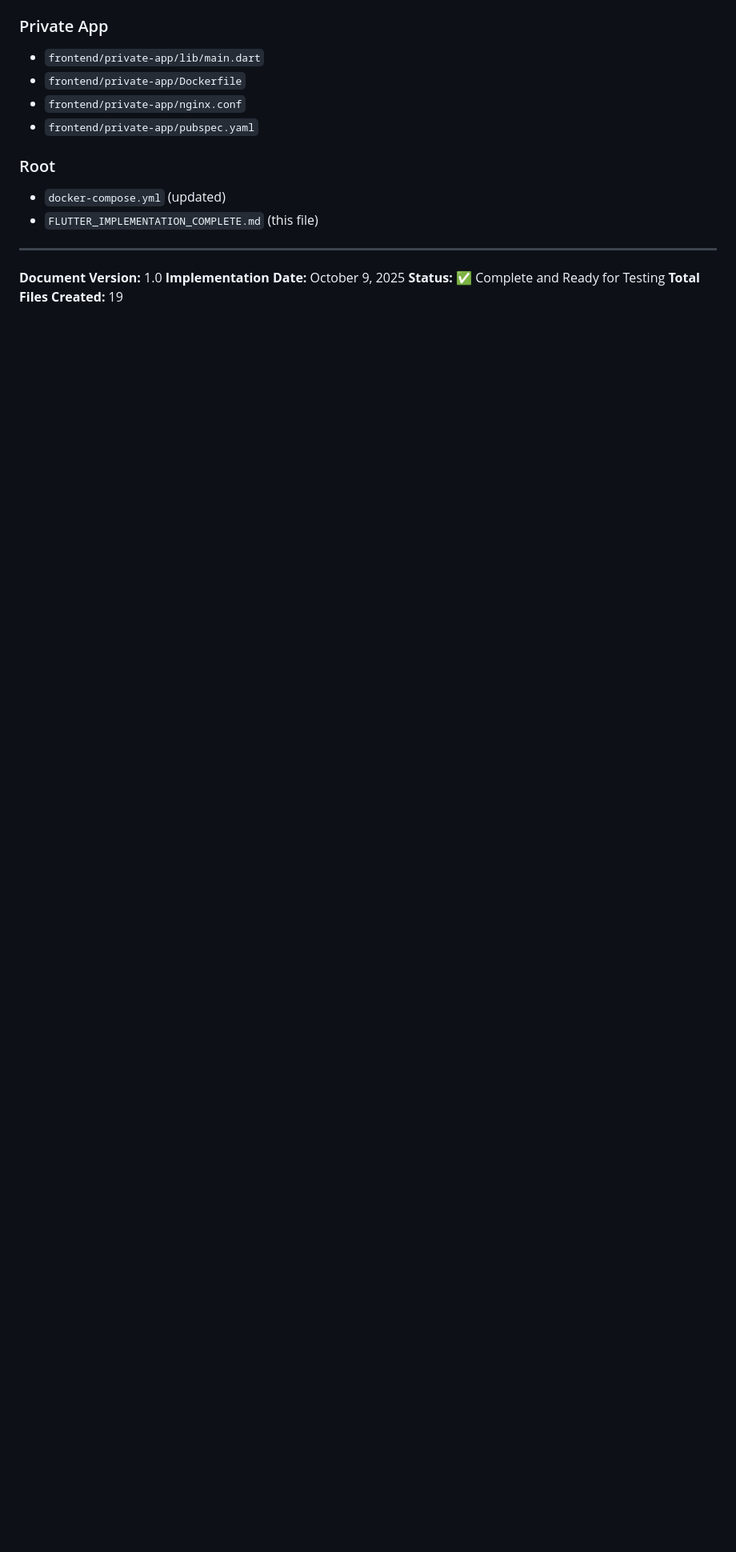
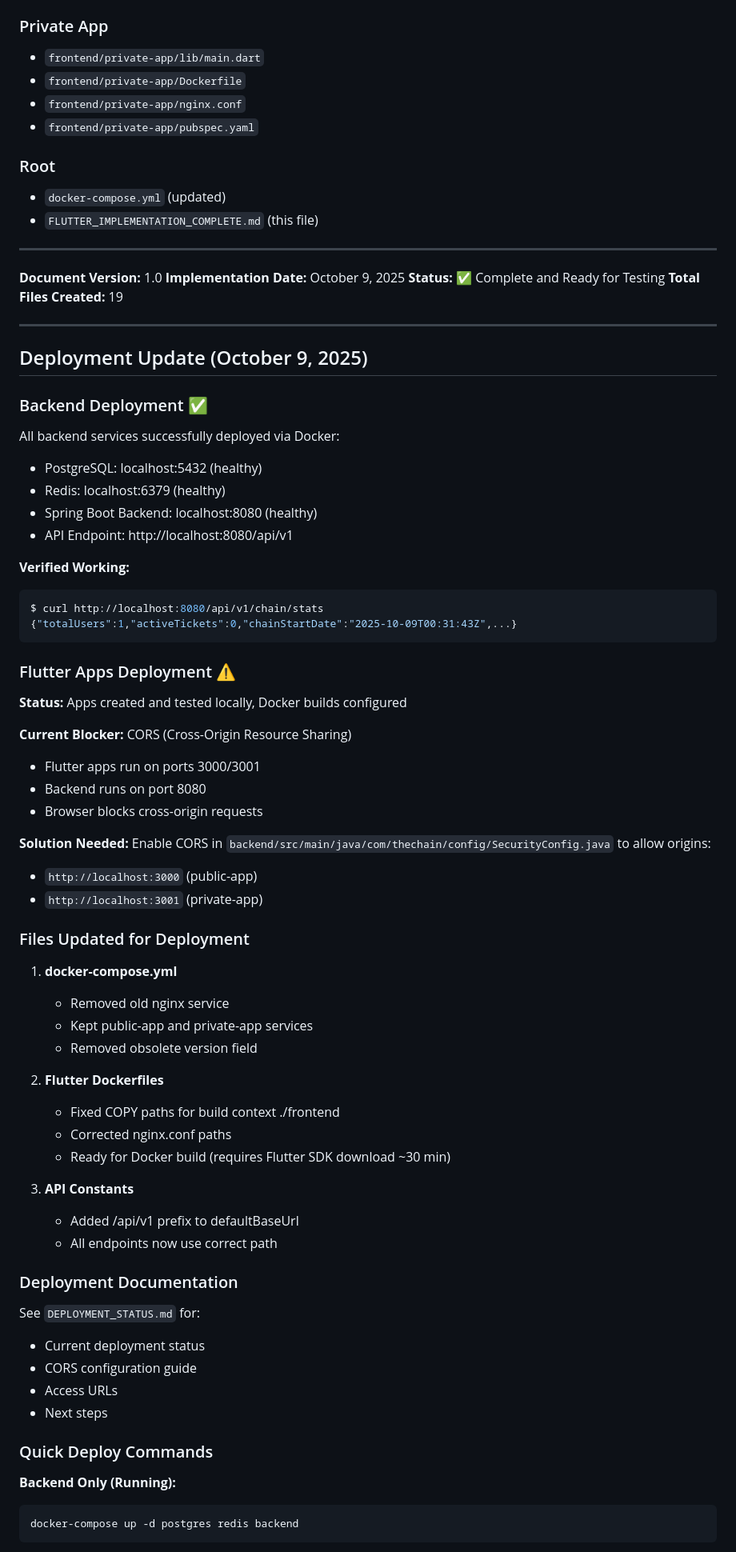
Before and after one commit to bekalpaslan/chain, a Markdown page: docs/FLUTTER_IMPLEMENTATION_COMPLETE.md, the part around one of its changes. Shown at 80% size. Drawn GitHub-style; blank space fills up the shorter version.

````diff
--- a/docs/FLUTTER_IMPLEMENTATION_COMPLETE.md
+++ b/docs/FLUTTER_IMPLEMENTATION_COMPLETE.md
@@ -544,3 +544,67 @@ docker-compose down
 **Implementation Date:** October 9, 2025
 **Status:** ✅ Complete and Ready for Testing
 **Total Files Created:** 19
+
+---
+
+## Deployment Update (October 9, 2025)
+
+### Backend Deployment ✅
+
+All backend services successfully deployed via Docker:
+- PostgreSQL: localhost:5432 (healthy)
+- Redis: localhost:6379 (healthy)
+- Spring Boot Backend: localhost:8080 (healthy)
+- API Endpoint: http://localhost:8080/api/v1
+
+**Verified Working:**
+```bash
+$ curl http://localhost:8080/api/v1/chain/stats
+{"totalUsers":1,"activeTickets":0,"chainStartDate":"2025-10-09T00:31:43Z",...}
+```
+
+### Flutter Apps Deployment ⚠️
+
+**Status:** Apps created and tested locally, Docker builds configured
+
+**Current Blocker:** CORS (Cross-Origin Resource Sharing)
+- Flutter apps run on ports 3000/3001
+- Backend runs on port 8080
+- Browser blocks cross-origin requests
+
+**Solution Needed:**
+Enable CORS in `backend/src/main/java/com/thechain/config/SecurityConfig.java` to allow origins:
+- `http://localhost:3000` (public-app)
+- `http://localhost:3001` (private-app)
+
+### Files Updated for Deployment
+
+1. **docker-compose.yml**
+   - Removed old nginx service
+   - Kept public-app and private-app services
+   - Removed obsolete version field
+
+2. **Flutter Dockerfiles**
+   - Fixed COPY paths for build context ./frontend
+   - Corrected nginx.conf paths
+   - Ready for Docker build (requires Flutter SDK download ~30 min)
+
+3. **API Constants**
+   - Added /api/v1 prefix to defaultBaseUrl
+   - All endpoints now use correct path
+
+### Deployment Documentation
+
+See `DEPLOYMENT_STATUS.md` for:
+- Current deployment status
+- CORS configuration guide
+- Access URLs
+- Next steps
+
+### Quick Deploy Commands
+
+**Backend Only (Running):**
+```bash
+docker-compose up -d postgres redis backend
+```
+
````
Also changed, not shown: other parts of docs/FLUTTER_IMPLEMENTATION_COMPLETE.md (+10 -0 lines), DEPLOYMENT_STATUS.md (added, +211 -0 lines).
